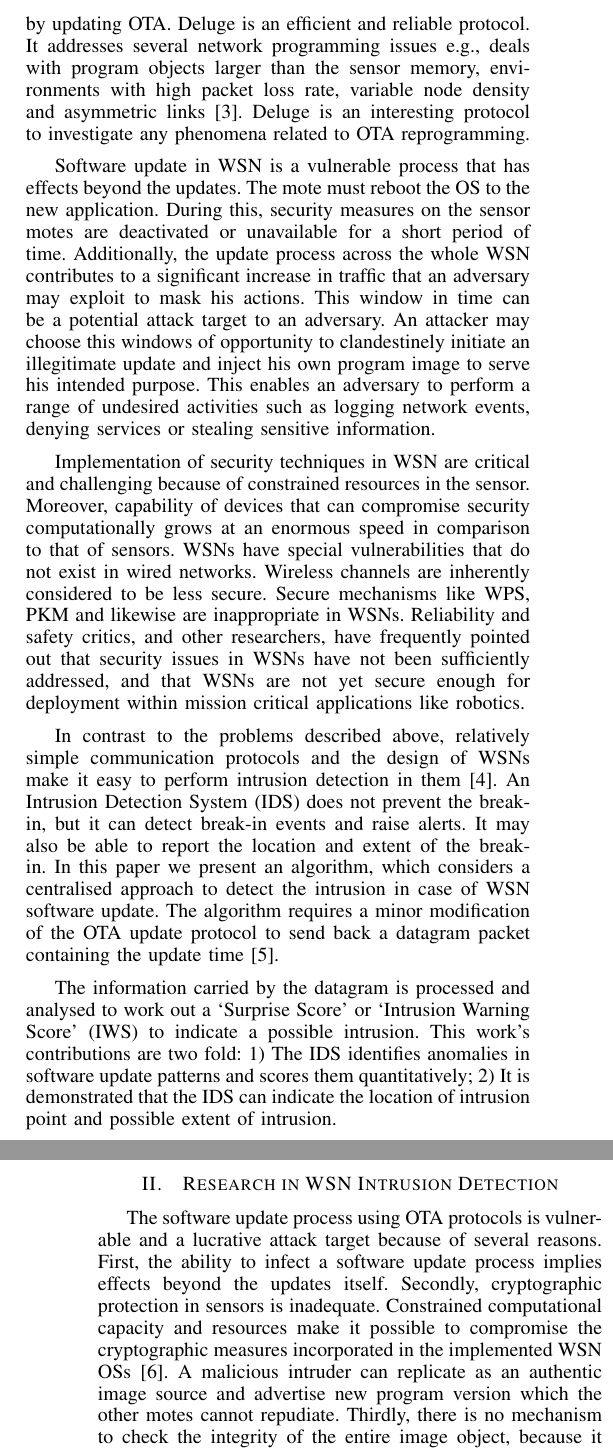
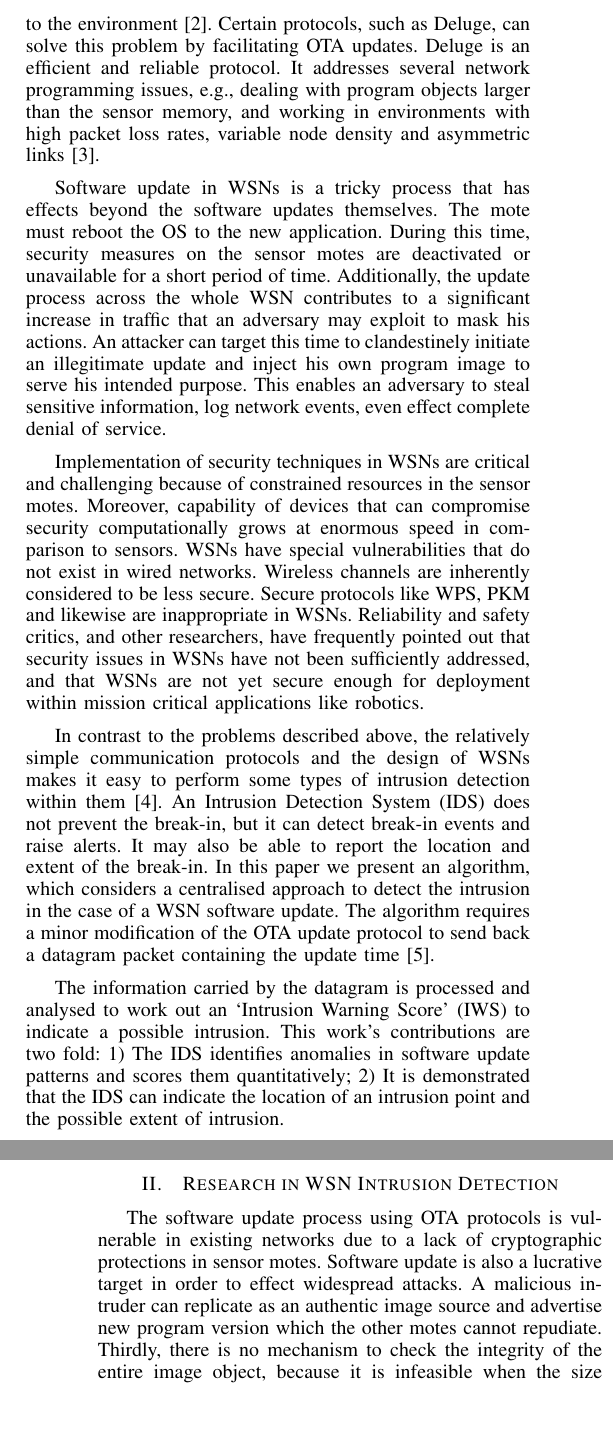
Before and after one commit to ashrafbd/ICARA2015, a LaTeX paper (Camera_ready.tex): two parts of the columns of pages 1 and 2 of 7, joined at a grey line, cut at the place of the change, the shorter picture padded with empty space. Compiled offline with pdfLaTeX.

Commit message:
Changes ported to Camera_ready.tex.

```diff
--- a/Camera_ready.tex
+++ b/Camera_ready.tex
@@ -91,2 +95 @@ for older adults employ wireless sensors as well. Conversely,
 robotics can also be utilised to solve WSN problems like
-sensor deployment or relocation in hostile environment, data aggregation, acting as data mules~\cite{Shue13}.
@@ -97,6 +101,4 @@ wireless sensors collaborate. Multiple robots can benefit from
 navigating in WSN-assisted environments without depending
 on GPS signals. Robots can also dynamically change the
 sensor applications over the air (OTA) to suit changes
-in its environmental sensing requirements. However, security of
-technologies is one of the major concerns in such collaborative
-approach.
+in environmental sensing requirements. However, the security of
@@ -105,2 +108,3 @@ Wireless sensor devices in WSN are known as nodes or
 motes. The manager node, which is generally connected to
-a workstation and has long lasting power source is called a sink
+a workstation and a long lasting power source is called a sink
+or a base station. All sensor nodes in a WSN have a unique
@@ -112,0 +114 @@ is the time when any mote begins executing a new version
+sensor operating system (OS) software. We use the term `update time'
@@ -120,65 +120,73 @@ Certain protocols like Deluge can solve this problem
-by updating OTA. Deluge is an efficient and reliable protocol.
-It addresses several network programming issues e.g., deals
-with program objects larger than the sensor memory, environments with high packet loss rate, variable node density
+WSNs often need to be updated after deployment to accommodate bug-fixes, changes in requirements, or alterations to
+the environment~\cite{ISI:000253439700120}.
+%sensing applications, or scientific requirements
+% <dme> unclear intellectual structure of that list: messy overlaps between scientific requirements and requirements, for example.
+Certain protocols, such as Deluge, can solve this problem
+by facilitating OTA updates. Deluge is an efficient and reliable protocol.
+It addresses several network programming issues, e.g., dealing
+with program objects larger than the sensor memory, and working in environments with high packet loss rates, variable node density
 and asymmetric links~\cite{1031506}.
-Deluge is an interesting protocol
-to investigate any phenomena related to OTA reprogramming.
+%Deluge is an interesting protocol
+%to investigate any phenomena related to OTA reprogramming.
+% <dme> above doesn't add anything. It doesn't say why it's interesting.
 
-Software update in WSN is a vulnerable process that has
-effects beyond the updates.
+Software update in WSNs is a tricky process that has
+effects beyond the software updates themselves.
 The mote must reboot the OS to the new application.
 During
-this, security measures on the sensor motes are deactivated or
+this time, security measures on the sensor motes are deactivated or
 unavailable for a short period of time. Additionally, the update
 process across the whole WSN contributes to a significant
 increase in traffic that an adversary may exploit to mask his
-actions.
-This window in time can be a potential attack target to an adversary.
-An attacker may choose this windows of opportunity to clandestinely initiate
+actions. An attacker can target this time to clandestinely initiate
 an illegitimate update and inject his own program image
-to serve his intended purpose. This enables an adversary to perform a range of undesired activities
-such as logging network events, denying services or stealing sensitive information.
+to serve his intended purpose. This enables an adversary to
+steal sensitive information, log network events, even effect complete
+denial of service.
 
-Implementation of security techniques in WSN are critical
-and challenging because of constrained resources in the sensor.
+Implementation of security techniques in WSNs are critical
+and challenging because of constrained resources in the sensor motes.
 Moreover, capability of devices that can compromise security
-computationally grows at an enormous speed in comparison to
-that of sensors.
+computationally grows at enormous speed in comparison to
+sensors.
 %
 %In addition to that,
 WSNs have special vulnerabilities
 that do not exist in wired networks. Wireless channels are
-inherently considered to be less secure. Secure mechanisms
+inherently considered to be less secure. Secure protocols
 like WPS, PKM and likewise are inappropriate in WSNs.
+% <dme> needs citations ideally: you've not said what these are
 Reliability and safety critics, and other researchers, have
 frequently pointed out that security issues in WSNs have not
 been sufficiently addressed, and that WSNs are not yet secure
 enough for deployment within mission critical applications like
 robotics.
 
-In contrast to the problems described above, relatively
+In contrast to the problems described above, the relatively
 simple communication protocols and the design of WSNs
-make it easy to perform intrusion detection in them~\cite{quing09}.
+makes it easy to perform some types of intrusion detection within them~\cite{quing09}.
 An Intrusion Detection System (IDS) does not prevent the
 break-in, but it can detect break-in events and raise alerts. It
 may also be able to report the location and extent of the break-in.
 In this paper we present an algorithm, which considers a
-centralised approach to detect the intrusion in case of WSN
+centralised approach to detect the intrusion in the case of a WSN
 software update. The algorithm requires a minor modification
 of the OTA update protocol to send back a datagram packet
 containing the update time~\cite{tep116}.
 %\notedme{broken approach? (i.e. Skipping from simulation to IDS implementation when that's not possible.)}
 
 The information carried by the
-datagram is processed and analysed to work out a `Surprise
-Score' or `Intrusion Warning Score' (IWS) to indicate a
+datagram is processed and analysed to work out an
+%`Surprise Score'
+% <dme> quoted term introduced but used nowhere else in document.
+`Intrusion Warning Score' (IWS) to indicate a
 possible intrusion.
 This work's contributions are two fold:
 \begin{inparaenum}
 \item  The IDS identifies anomalies in software update patterns
 and scores them quantitatively;
 \item It is demonstrated that the IDS
-can indicate the location of intrusion point and possible extent
+can indicate the location of an intrusion point and the possible extent
 of intrusion.
 %scheme i.e., the IDS expectations can provide useful insight for designing secure WSN.
 \end{inparaenum}
@@ -205,12 +213,16 @@ Finally, we conclude our arguments in Section~\ref{sec:concl}.
 %in the field and relates it to motivation of the study.
 
 The software update process using OTA protocols is vulnerable
-and a lucrative attack target because of several reasons. First,
-the ability to infect a software update process implies effects
-beyond the updates itself. Secondly, cryptographic protection in
-sensors is inadequate. Constrained computational capacity and
-resources make it possible to compromise the cryptographic
-measures incorporated in the implemented WSN OSs~\cite{aes2011}.
+in existing networks due to a lack of cryptographic protections in sensor motes.
+Software update is also a lucrative target in order to effect widespread attacks.
+%and a lucrative attack target for several reasons.
+% First,
+% the ability to infect a software update process implies effects
+% beyond the updates itself. Secondly, cryptographic protection in
+% sensors is inadequate. Constrained computational capacity and
+% resources make it possible to compromise the cryptographic
+% measures incorporated in the implemented WSN OSs~\cite{aes2011}.
+% <dme> the above should have been fixed. It doesn't make sense, and isn't correct in as much as I think I know what you mean. Just because it was in the review copy doesn't mean it should stay wrong in the camera-ready.
 A  malicious intruder can replicate as an authentic
 image source and advertise new program version which the
 other motes cannot repudiate.
```
Also changed, not shown: Camera_ready.tex (55 more changed lines).
